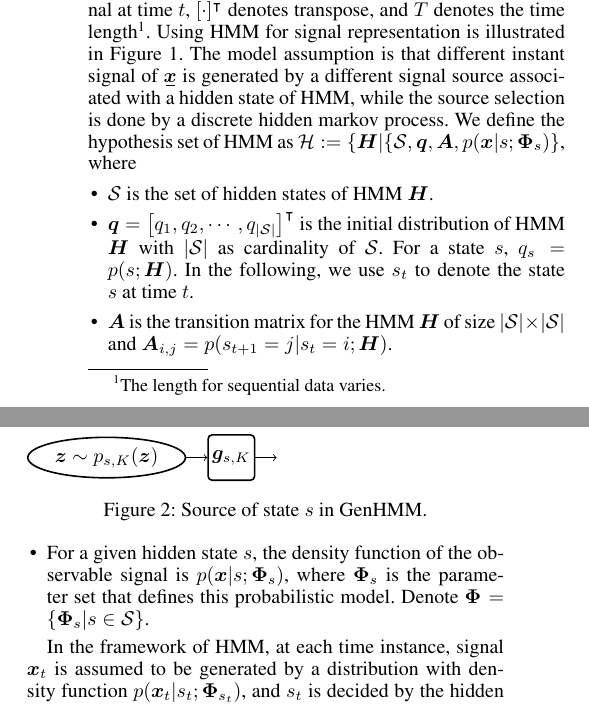
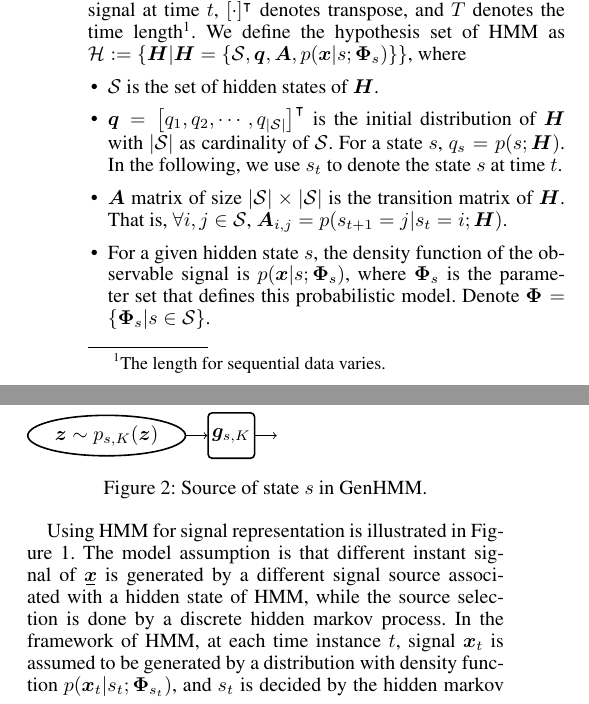
Before and after one commit to FirstHandScientist/genhmm, a LaTeX paper (manuscript/main.tex): two parts of the columns of page 2 of 8, joined at a grey line, cut so that both start at the same text. Compiled offline with pdfLaTeX.

Commit message:
revise section 2

```diff
--- a/manuscript/main.tex
+++ b/manuscript/main.tex
@@ -204,15 +204,17 @@ Our contributions in the paper are as follows:
   \vspace{0.3cm}
 \end{figure}
 
-Our framework is a HMM. A HMM $\bm{H}$ defined in a hypothesis space $\Hh$, i.e. $\bm{H} \in \Hh$, is capable to model time-span signal $\ubar{\bm{x}} = \left[ \bm{x}_1, \cdots, \bm{x}_T\right]^{\intercal}$, where $\bm{x}_t\in \RR^{N}$ is the signal at time $t$, $[\cdot]^{\intercal}$ denotes transpose, and $T$ denotes the time length\footnote{The length for  sequential data varies.}. Using HMM for signal representation is illustrated in Figure~\ref{fig:hmm}. The model assumption is that different instant signal of $\ubar{\bm{x}}$ is generated by a different signal source associated with a hidden state of HMM, while the source selection is done by a discrete hidden markov process. We define the hypothesis set of HMM as $\Hh := \{\bm{H} | \{\Ss, \bm{q}, \bm{A}, p(\bm{x}|{s}; \bm{\Phi}_{s})\}$, where
+Our framework is a HMM. A HMM $\bm{H}$ defined in a hypothesis space $\Hh$, i.e. $\bm{H} \in \Hh$, is capable to model time-span signal $\ubar{\bm{x}} = \left[ \bm{x}_1, \cdots, \bm{x}_T\right]^{\intercal}$, where $\bm{x}_t\in \RR^{N}$ is the signal at time $t$, $[\cdot]^{\intercal}$ denotes transpose, and $T$ denotes the time length\footnote{The length for  sequential data varies.}. We define the hypothesis set of HMM as $\Hh := \{\bm{H} | \bm{H}=\{\Ss, \bm{q}, \bm{A}, p(\bm{x}|{s}; \bm{\Phi}_{s})\}\}$, where
 \begin{itemize}
-\item $\Ss$ is the set of hidden states of HMM $\bm{H}$.
-\item $\bm{q} = \left[ q_1, q_2, \cdots, q_{|\Ss|}\right]^\intercal$ is the initial distribution of HMM $\bm{H}$ with $|\Ss|$ as cardinality of $\Ss$. For a state $s$, $q_s = p(s;\bm{H})$. In the following, we use $s_t$ to denote the state $s$ at time $t$.
-\item $\bm{A}$ is the transition matrix for the HMM $\bm{H}$ of size $|\Ss| \times |\Ss|$ and $\bm{A}_{i,j} = p(s_{t+1}=j|s_{t}=i; \bm{H})$.
+\item $\Ss$ is the set of hidden states of $\bm{H}$.
+\item $\bm{q} = \left[ q_1, q_2, \cdots, q_{|\Ss|}\right]^\intercal$ is the initial distribution of $\bm{H}$ with $|\Ss|$ as cardinality of $\Ss$. For a state $s$, $q_s = p(s;\bm{H})$. In the following, we use $s_t$ to denote the state $s$ at time $t$.
+\item $\bm{A}$ matrix of size $|\Ss| \times |\Ss|$ is the transition matrix of $\bm{H}$. That is, $\forall i, j \in \Ss$,  $\bm{A}_{i,j} = p(s_{t+1}=j|s_{t}=i; \bm{H})$.
 \item For a given hidden state $s$, the density function of the observable signal is $p({\bm{x}}|{s};\bm{\Phi}_{s})$, where $\bm{\Phi}_{s}$ is the parameter set that defines this probabilistic model. Denote $\bm{\Phi} = \left\{ \bm{\Phi}_{s}| s \in \Ss \right\}$.
 \end{itemize}
 
-In the framework of HMM, at each time instance, signal $\bm{x}_t$ is assumed to be generated by a distribution with density function $p(\bm{x}_t| s_t; \bm{\Phi}_{s_t})$, and $s_t$ is decided by the hidden markov process. Putting these together gives us the probabilistic model $p(\ubm{x};\bm{H})$.
+
+Using HMM for signal representation is illustrated in Figure~\ref{fig:hmm}. The model assumption is that different instant signal of $\ubar{\bm{x}}$ is generated by a different signal source associated with a hidden state of HMM, while the source selection is done by a discrete hidden markov process.
+In the framework of HMM, at each time instance $t$, signal $\bm{x}_t$ is assumed to be generated by a distribution with density function $p(\bm{x}_t| s_t; \bm{\Phi}_{s_t})$, and $s_t$ is decided by the hidden markov process. Putting these together gives us the probabilistic model $p(\ubm{x};\bm{H})$.
 
 \subsection{Generative Model of GenHMM}
 
```
